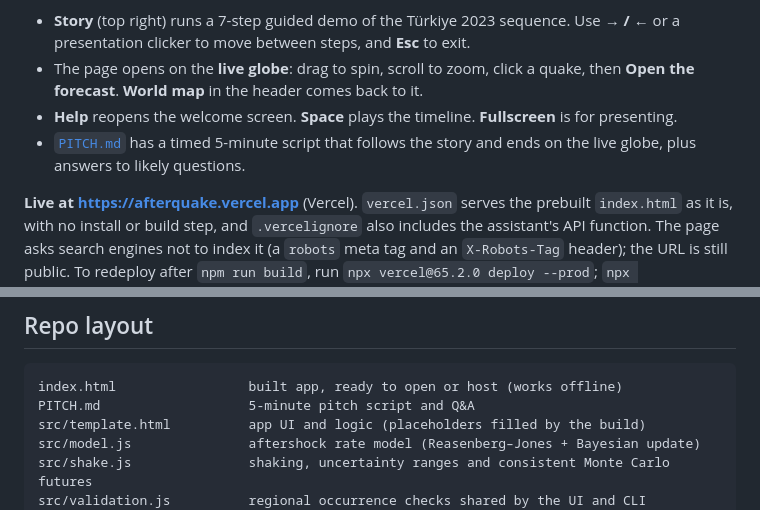
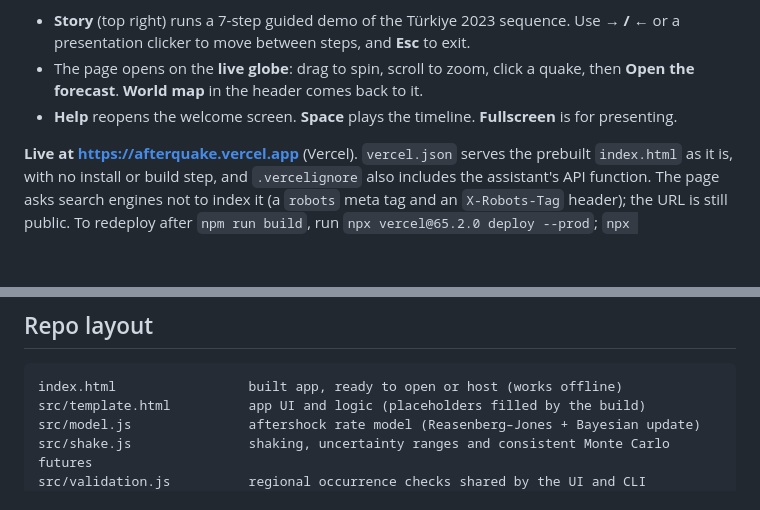
Before and after one commit to siansation/Afterquake, a Markdown page: README.md, 2 parts joined by grey strips. Drawn GitHub-style; blank space fills up the shorter version.

Commit message:
Remove pitch document and README references

````diff
--- a/README.md
+++ b/README.md
@@ -17,7 +17,6 @@ Open `index.html` in a browser. It's one self-contained file (about 10 MB, with
 - **Story** (top right) runs a 7-step guided demo of the Türkiye 2023 sequence. Use **→ / ←** or a presentation clicker to move between steps, and **Esc** to exit.
 - The page opens on the **live globe**: drag to spin, scroll to zoom, click a quake, then **Open the forecast**. **World map** in the header comes back to it.
 - **Help** reopens the welcome screen. **Space** plays the timeline. **Fullscreen** is for presenting.
-- [`PITCH.md`](PITCH.md) has a timed 5-minute script that follows the story and ends on the live globe, plus answers to likely questions.
 
 **Live at https://afterquake.vercel.app** (Vercel). `vercel.json` serves the prebuilt `index.html` as it is, with no install or build step, and `.vercelignore` also includes the assistant's API function. The page asks search engines not to index it (a `robots` meta tag and an `X-Robots-Tag` header); the URL is still public. To redeploy after `npm run build`, run `npx vercel@65.2.0 deploy --prod`; `npx vercel@65.2.0 login` first on a new machine.
 
@@ -82,7 +81,6 @@ npm run check
 
 ```
 index.html                 built app, ready to open or host (works offline)
-PITCH.md                   5-minute pitch script and Q&A
 src/template.html          app UI and logic (placeholders filled by the build)
 src/model.js               aftershock rate model (Reasenberg–Jones + Bayesian update)
 src/shake.js               shaking, uncertainty ranges and consistent Monte Carlo futures
````
Also changed, not shown: PITCH.md (deleted, +0 -76 lines).
